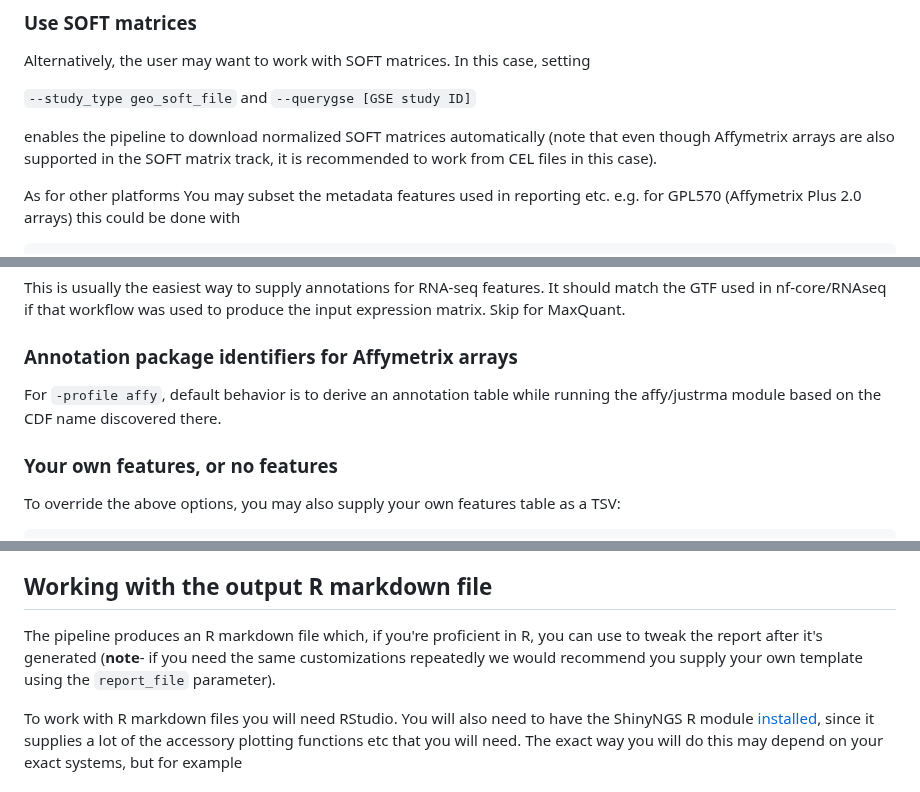
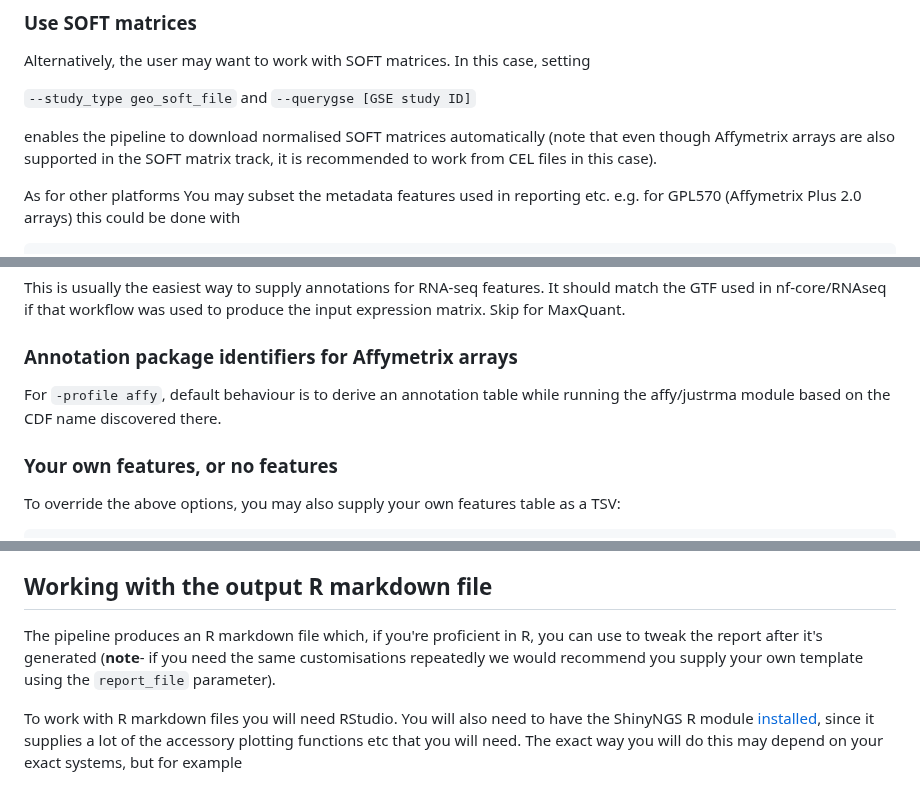
Before and after one commit to nf-core/differentialabundance, a Markdown page: docs/usage.md, 3 parts joined by grey strips. Drawn GitHub-style.

```diff
--- a/docs/usage.md
+++ b/docs/usage.md
@@ -112,7 +112,7 @@ Alternatively, the user may want to work with SOFT matrices. In this case, setti
 
 `--study_type geo_soft_file` and `--querygse [GSE study ID]`
 
-enables the pipeline to download normalized SOFT matrices automatically (note that even though Affymetrix arrays are also supported in the SOFT matrix track, it is recommended to work from CEL files in this case).
+enables the pipeline to download normalised SOFT matrices automatically (note that even though Affymetrix arrays are also supported in the SOFT matrix track, it is recommended to work from CEL files in this case).
 
 As for other platforms You may subset the metadata features used in reporting etc. e.g. for GPL570 (Affymetrix Plus 2.0 arrays) this could be done with
 
@@ -162,7 +162,7 @@ This is usually the easiest way to supply annotations for RNA-seq features. It s
 
 ### Annotation package identifiers for Affymetrix arrays
 
-For `-profile affy`, default behavior is to derive an annotation table while running the affy/justrma module based on the CDF name discovered there.
+For `-profile affy`, default behaviour is to derive an annotation table while running the affy/justrma module based on the CDF name discovered there.
 
 ### Your own features, or no features
 
@@ -176,7 +176,7 @@ By default, if you don't provide features, for non-array data the workflow will
 
 ## Working with the output R markdown file
 
-The pipeline produces an R markdown file which, if you're proficient in R, you can use to tweak the report after it's generated (**note**- if you need the same customizations repeatedly we would recommend you supply your own template using the `report_file` parameter).
+The pipeline produces an R markdown file which, if you're proficient in R, you can use to tweak the report after it's generated (**note**- if you need the same customisations repeatedly we would recommend you supply your own template using the `report_file` parameter).
 
 To work with R markdown files you will need RStudio. You will also need to have the ShinyNGS R module [installed](https://github.com/pinin4fjords/shinyngs#installation), since it supplies a lot of the accessory plotting functions etc that you will need. The exact way you will do this may depend on your exact systems, but for example
 
```
Also changed, not shown: other parts of docs/usage.md (+1 -1 lines), docs/output.md (+6 -6 lines).
